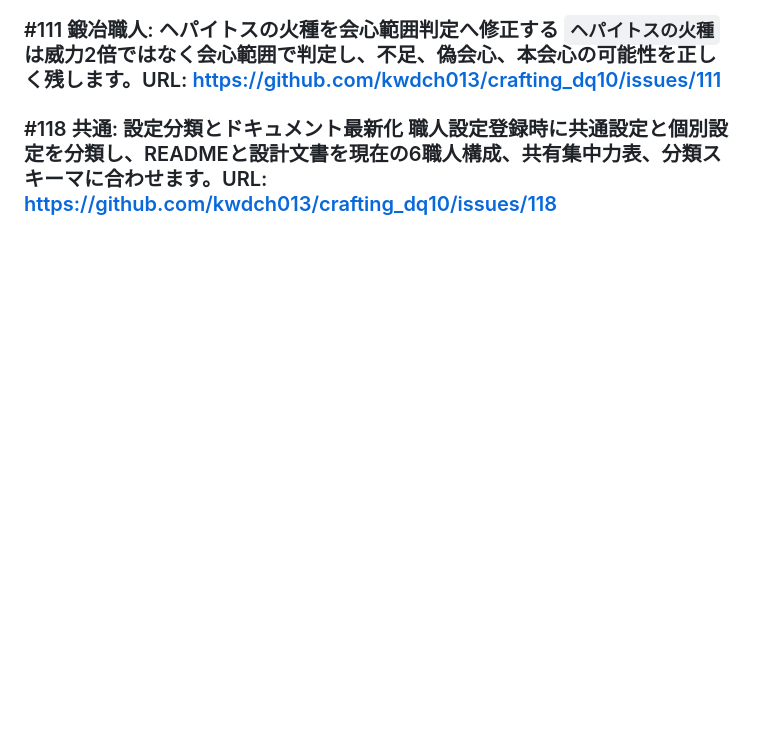
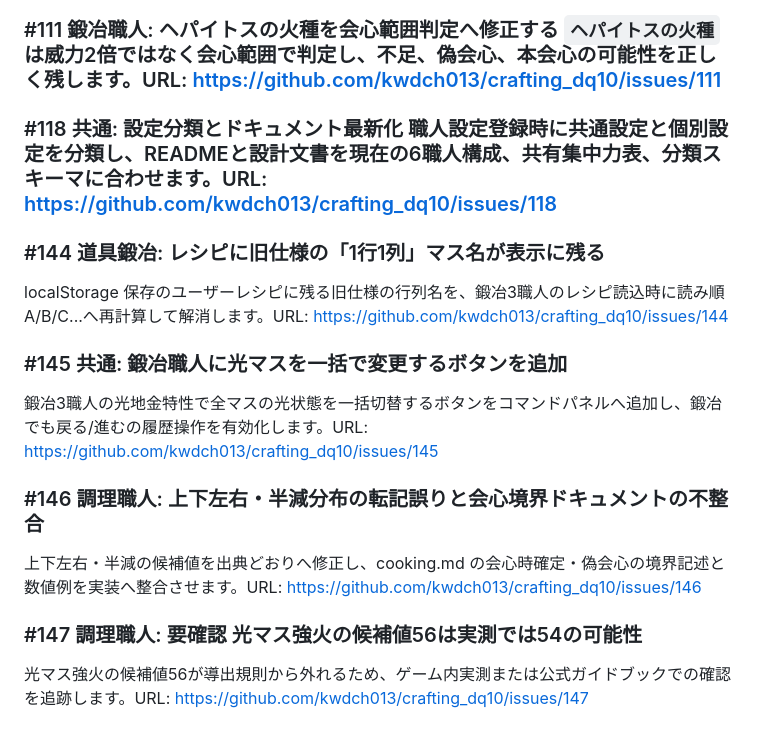
Before and after one commit to kwdch013/crafting_dq10, a Markdown page: docs/issues.md, the part around the change. Drawn GitHub-style; blank space fills up the shorter version.

Commit message:
docs: issues.md へ #144〜#147 の対応関係を追記
Co-Authored-By: Claude Fable 5 <noreply@anthropic.com>

```diff
--- a/docs/issues.md
+++ b/docs/issues.md
@@ -496,3 +496,11 @@ URL: https://github.com/kwdch013/crafting_dq10/issues/53
 ### #109 鍛冶職人: 必殺ヘパイトスの火種を実装する 鍛冶BOARD上部で `ヘパイトスの火種` を4状態で操作し、`使用中` は会心範囲として判定します。基準値到達済みはダメージなしとして扱います。URL: https://github.com/kwdch013/crafting_dq10/issues/109
 ### #111 鍛冶職人: ヘパイトスの火種を会心範囲判定へ修正する `ヘパイトスの火種` は威力2倍ではなく会心範囲で判定し、不足、偽会心、本会心の可能性を正しく残します。URL: https://github.com/kwdch013/crafting_dq10/issues/111
 ### #118 共通: 設定分類とドキュメント最新化 職人設定登録時に共通設定と個別設定を分類し、READMEと設計文書を現在の6職人構成、共有集中力表、分類スキーマに合わせます。URL: https://github.com/kwdch013/crafting_dq10/issues/118
+### #144 道具鍛冶: レシピに旧仕様の「1行1列」マス名が表示に残る
+localStorage 保存のユーザーレシピに残る旧仕様の行列名を、鍛冶3職人のレシピ読込時に読み順A/B/C...へ再計算して解消します。URL: https://github.com/kwdch013/crafting_dq10/issues/144
+### #145 共通: 鍛冶職人に光マスを一括で変更するボタンを追加
+鍛冶3職人の光地金特性で全マスの光状態を一括切替するボタンをコマンドパネルへ追加し、鍛冶でも戻る/進むの履歴操作を有効化します。URL: https://github.com/kwdch013/crafting_dq10/issues/145
+### #146 調理職人: 上下左右・半減分布の転記誤りと会心境界ドキュメントの不整合
+上下左右・半減の候補値を出典どおりへ修正し、cooking.md の会心時確定・偽会心の境界記述と数値例を実装へ整合させます。URL: https://github.com/kwdch013/crafting_dq10/issues/146
+### #147 調理職人: 要確認 光マス強火の候補値56は実測では54の可能性
+光マス強火の候補値56が導出規則から外れるため、ゲーム内実測または公式ガイドブックでの確認を追跡します。URL: https://github.com/kwdch013/crafting_dq10/issues/147
```
